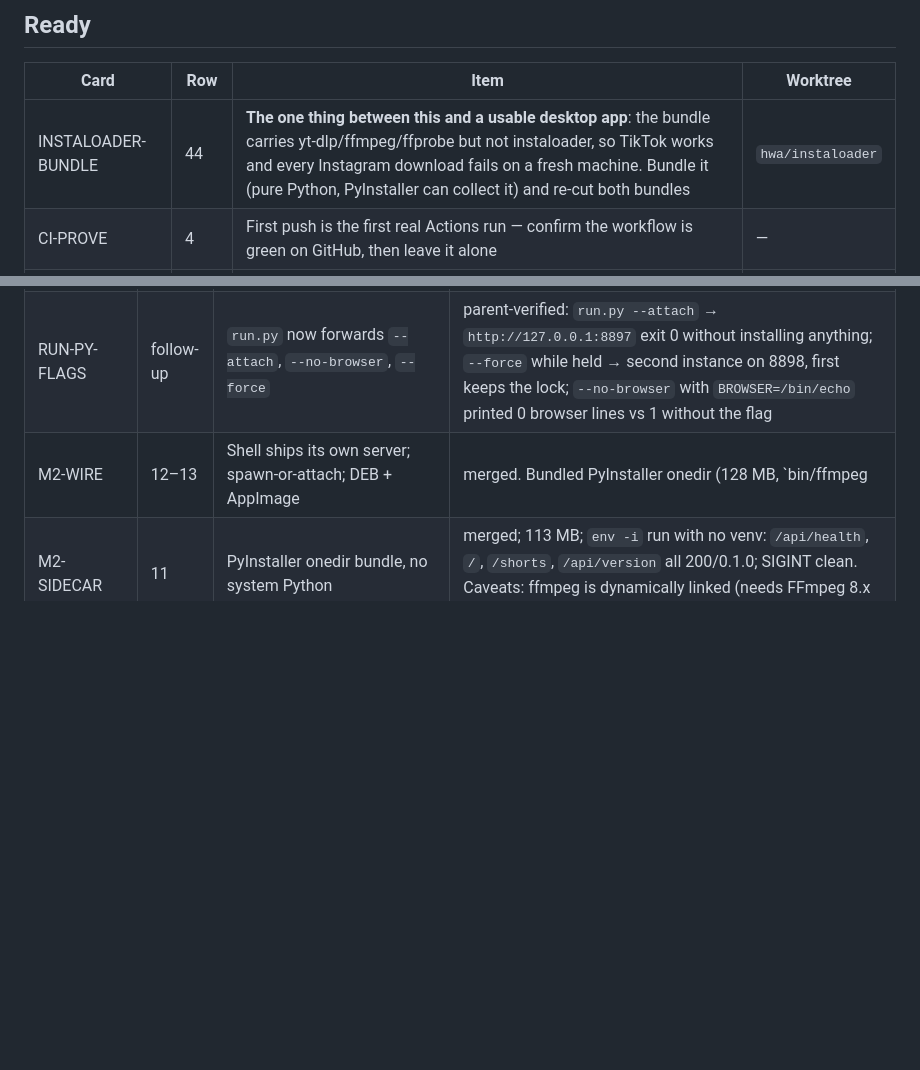
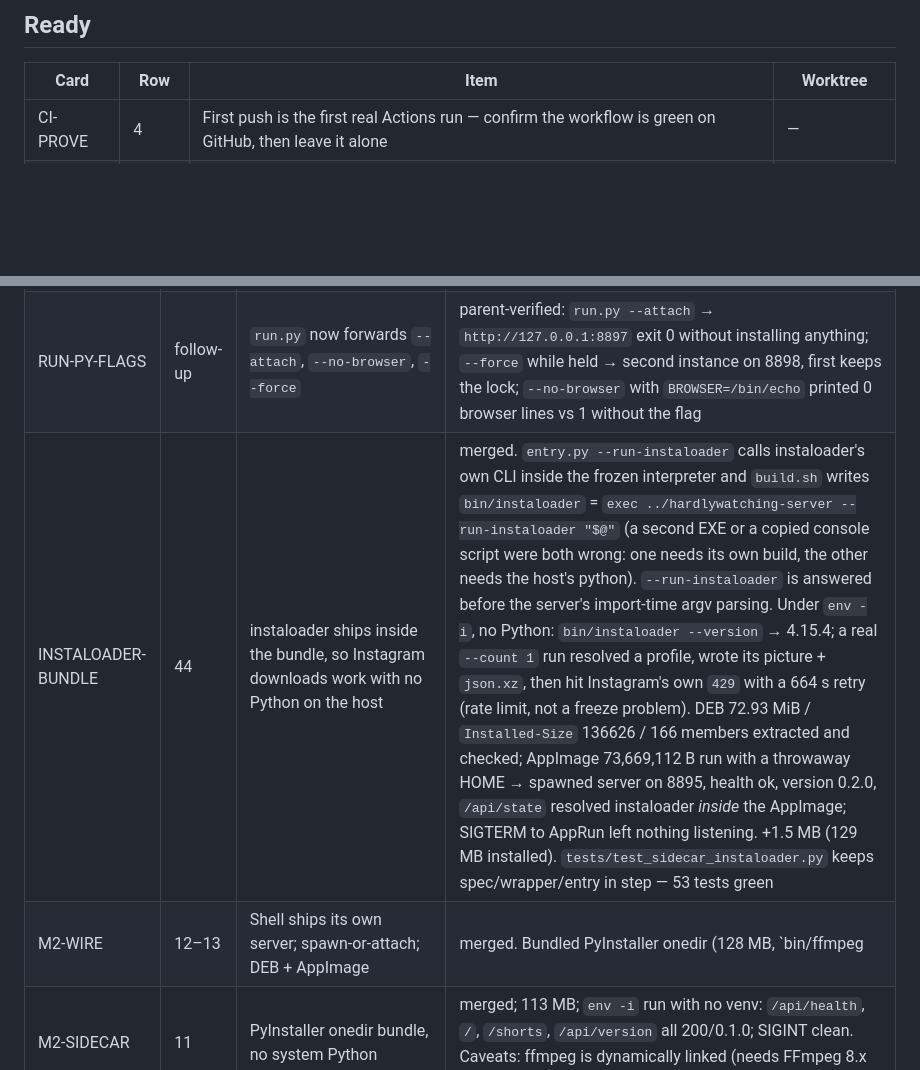
Before and after one commit to hardlysleeping/HardlyWatching, a Markdown page: KANBAN.md, 2 parts joined by grey strips. Drawn GitHub-style; blank space fills up the shorter version.

Commit message:
Board: instaloader bundled and verified in both artifacts

```diff
--- a/KANBAN.md
+++ b/KANBAN.md
@@ -29,7 +29,6 @@ code, they are not on the MVP path because neither can be built or verified on t
 
 | Card | Row | Item | Worktree |
 |---|---|---|---|
-| INSTALOADER-BUNDLE | 44 | **The one thing between this and a usable desktop app**: the bundle carries yt-dlp/ffmpeg/ffprobe but not instaloader, so TikTok works and every Instagram download fails on a fresh machine. Bundle it (pure Python, PyInstaller can collect it) and re-cut both bundles | `hwa/instaloader` |
 | CI-PROVE | 4 | First push is the first real Actions run — confirm the workflow is green on GitHub, then leave it alone | — |
 | RELEASE | 38–40 | `release.yml`: on a tag, build the DEB + AppImage in the container and attach both to a GitHub Release | `hwa/release` |
 
@@ -61,6 +60,7 @@ code, they are not on the MVP path because neither can be built or verified on t
 | SYNC-UPSTREAM | — | `scripts/sync-upstream.sh` + `docs/upstream-sync.md` + a daily cron job | merge → VERSION from tag → suite → push; conflict aborts and restores, red rolls back. Proven in a scratch clone with a fake upstream: clean merge (VERSION 0.2.0→0.3.0, 46 PASS, pushed), same-line conflict (exit 2, HEAD unchanged, no MERGE_HEAD), broken version (exit 3, rolled back, 0 listeners on 89xx), `--check` exit 10, current exit 0. Job `469cbec772f5`, 5am daily, silent when up to date |
 | SYNC-1 | — | First real upstream sync merged (upstream `ce1abbc`: README cut to 627 lines, risk-first; CHANGELOG folded into 0.2.0) | one conflict (control-panel paragraph) resolved to upstream's shorter wording; fork's lock/flags paragraphs survived; `VERSION` 0.1.0→0.2.0 from tag `v0.2.0`; the four lock tests had the version hard-coded and now read `VERSION`; 46 tests OK |
 | RUN-PY-FLAGS | follow-up | `run.py` now forwards `--attach`, `--no-browser`, `--force` | parent-verified: `run.py --attach` → `http://127.0.0.1:8897` exit 0 without installing anything; `--force` while held → second instance on 8898, first keeps the lock; `--no-browser` with `BROWSER=/bin/echo` printed 0 browser lines vs 1 without the flag |
+| INSTALOADER-BUNDLE | 44 | instaloader ships inside the bundle, so Instagram downloads work with no Python on the host | merged. `entry.py --run-instaloader` calls instaloader's own CLI inside the frozen interpreter and `build.sh` writes `bin/instaloader` = `exec ../hardlywatching-server --run-instaloader "$@"` (a second EXE or a copied console script were both wrong: one needs its own build, the other needs the host's python). `--run-instaloader` is answered before the server's import-time argv parsing. Under `env -i`, no Python: `bin/instaloader --version` → 4.15.4; a real `--count 1` run resolved a profile, wrote its picture + `json.xz`, then hit Instagram's own `429` with a 664 s retry (rate limit, not a freeze problem). DEB 72.93 MiB / `Installed-Size` 136626 / 166 members extracted and checked; AppImage 73,669,112 B run with a throwaway HOME → spawned server on 8895, health ok, version 0.2.0, `/api/state` resolved instaloader *inside* the AppImage; SIGTERM to AppRun left nothing listening. +1.5 MB (129 MB installed). `tests/test_sidecar_instaloader.py` keeps spec/wrapper/entry in step — 53 tests green |
 | M2-WIRE | 12–13 | Shell ships its own server; spawn-or-attach; DEB + AppImage | merged. Bundled PyInstaller onedir (128 MB, `bin/ffmpeg|ffprobe|yt-dlp` included) at `usr/lib/HardlyWatching/sidecar`; onedir chosen over onefile with measurements (0.08 s vs 0.31 s cold start, onefile can't carry `bin/`). Parent-verified end to end: `HardlyWatching_0.2.0_amd64.deb` 72.75 MiB `Version: 0.2.0`, extracted and run with a throwaway HOME → spawned its own bundled server on 8899, `/api/health` 200, `/api/version` 0.2.0, SIGTERM to the shell → no server, no listener; AppImage 73,464,312 B extracted and run the same way → 200/0.2.0. Attach path leaves a foreign server alone; only a child it spawned is reaped (PDEATHSIG as backstop). Version now one number: `VERSION` → `tauri.conf.json`/`Cargo.toml` at build, enforced by 4 new tests (50 total green) |
 | M2-SIDECAR | 11 | PyInstaller onedir bundle, no system Python | merged; 113 MB; `env -i` run with no venv: `/api/health`, `/`, `/shorts`, `/api/version` all 200/0.1.0; SIGINT clean. Caveats: ffmpeg is dynamically linked (needs FFmpeg 8.x sonames), instaloader not bundled, glibc ≥ 2.38 required |
 
```
